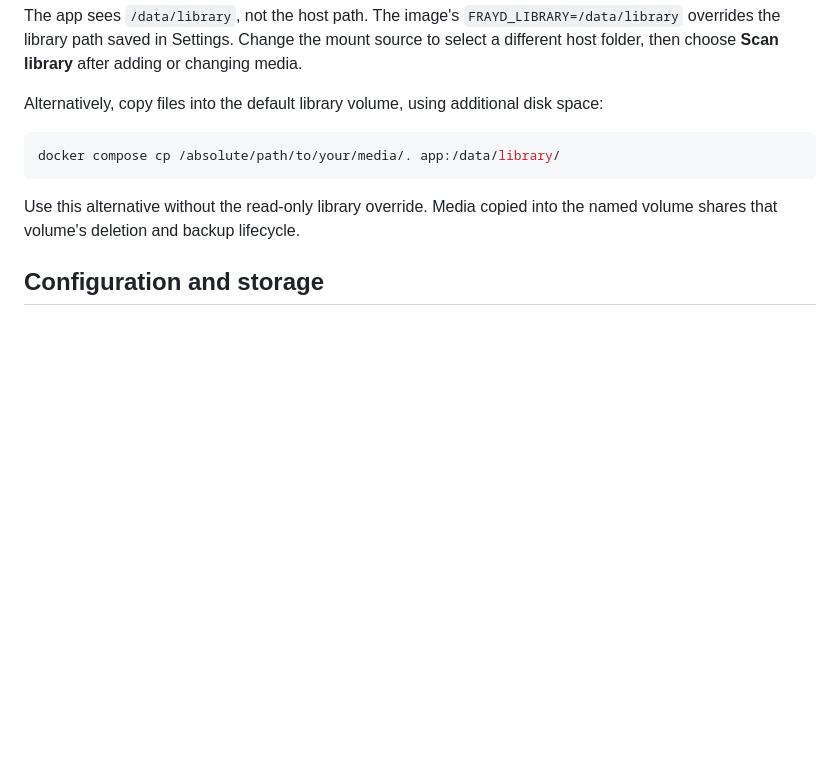
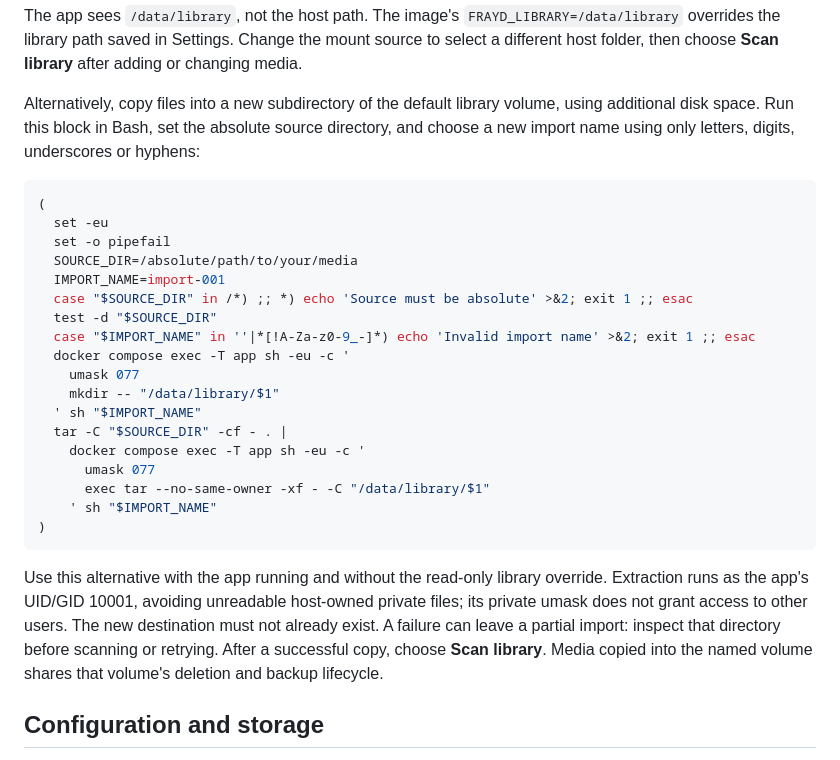
Before and after one commit to ColterD/Frayd, a Markdown page: docs/operations.md, the part around the change. GitHub-like rendering; blank space fills up the shorter version.

````diff
--- a/docs/operations.md
+++ b/docs/operations.md
@@ -29,13 +29,30 @@ docker compose up -d --wait
 
 The app sees `/data/library`, not the host path. The image's `FRAYD_LIBRARY=/data/library` overrides the library path saved in Settings. Change the mount source to select a different host folder, then choose **Scan library** after adding or changing media.
 
-Alternatively, copy files into the default library volume, using additional disk space:
+Alternatively, copy files into a new subdirectory of the default library volume, using additional disk space. Run this block in Bash, set the absolute source directory, and choose a new import name using only letters, digits, underscores or hyphens:
 
 ```sh
-docker compose cp /absolute/path/to/your/media/. app:/data/library/
+(
+  set -eu
+  set -o pipefail
+  SOURCE_DIR=/absolute/path/to/your/media
+  IMPORT_NAME=import-001
+  case "$SOURCE_DIR" in /*) ;; *) echo 'Source must be absolute' >&2; exit 1 ;; esac
+  test -d "$SOURCE_DIR"
+  case "$IMPORT_NAME" in ''|*[!A-Za-z0-9_-]*) echo 'Invalid import name' >&2; exit 1 ;; esac
+  docker compose exec -T app sh -eu -c '
+    umask 077
+    mkdir -- "/data/library/$1"
+  ' sh "$IMPORT_NAME"
+  tar -C "$SOURCE_DIR" -cf - . |
+    docker compose exec -T app sh -eu -c '
+      umask 077
+      exec tar --no-same-owner -xf - -C "/data/library/$1"
+    ' sh "$IMPORT_NAME"
+)
 ```
 
-Use this alternative without the read-only library override. Media copied into the named volume shares that volume's deletion and backup lifecycle.
+Use this alternative with the app running and without the read-only library override. Extraction runs as the app's UID/GID 10001, avoiding unreadable host-owned private files; its private umask does not grant access to other users. The new destination must not already exist. A failure can leave a partial import: inspect that directory before scanning or retrying. After a successful copy, choose **Scan library**. Media copied into the named volume shares that volume's deletion and backup lifecycle.
 
 ## Configuration and storage
 
````
Also changed, not shown: docs/verification/coderabbit-follow-up.md (+3 -8 lines).
